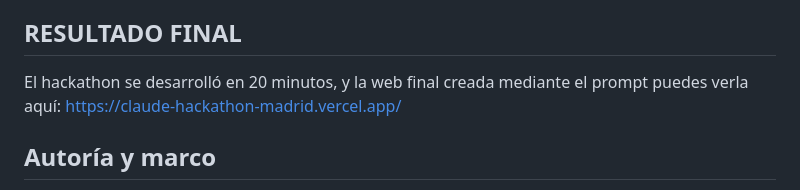
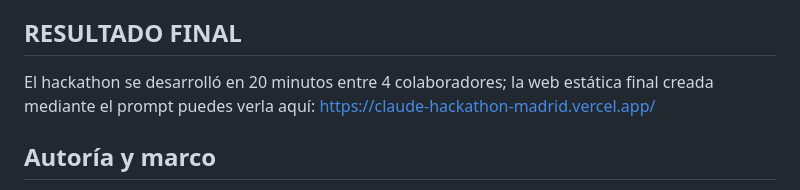
Before and after one commit to ramsescs/claude-hackathon-madrid, a Markdown page: README.md, the part around the change. GitHub-like rendering.

```diff
--- a/README.md
+++ b/README.md
@@ -3,7 +3,7 @@
 Este proyecto utiliza un **mega-prompt** diseñado para generar una experiencia web interactiva completa (HTML/CSS/JS, 100% offline) en tiempo real mediante **Claude Code**.
 
 ## RESULTADO FINAL
-El hackathon se desarrolló en 20 minutos, y la web final creada mediante el prompt puedes verla aquí: https://claude-hackathon-madrid.vercel.app/
+El hackathon se desarrolló en 20 minutos entre 4 colaboradores; la web estática final creada mediante el prompt puedes verla aquí: https://claude-hackathon-madrid.vercel.app/
 
 ## Autoría y marco
 El prompt ha sido creado dentro del marco de **IA Neodialéctica (Harry)** y el sistema **NEOCore™ v3.8**, desarrollados por **Pedro Martínez Alhambra**.
```
